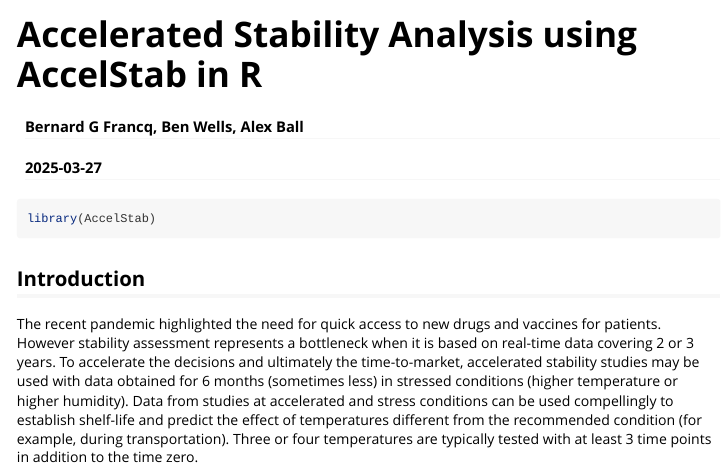
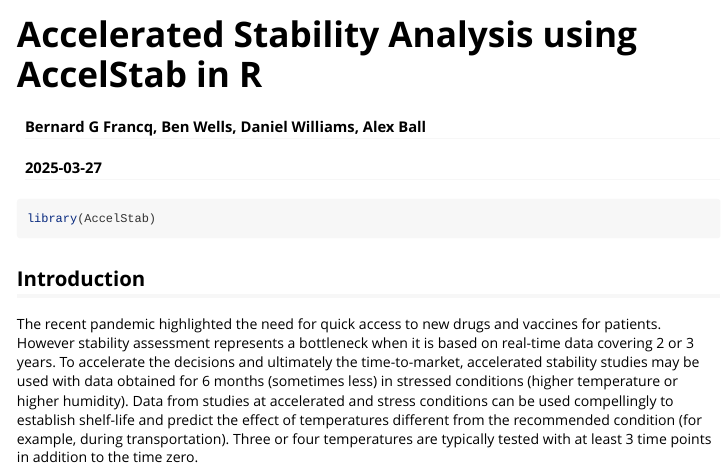
Before and after one commit to AccelStab/AccelStab, an R Markdown document (vignettes/AccelStab.Rmd): the page in a window 1100 px wide, from its top. Rendered offline with R 4.5, knitr and Pandoc, with nearby package versions; the code chunks are not run, so their results and figures are left out; long lines of code are wrapped.

Commit message:
added Daniel as author

```diff
--- a/vignettes/AccelStab.Rmd
+++ b/vignettes/AccelStab.Rmd
@@ -1,6 +1,6 @@
 ---
 title: "Accelerated Stability Analysis using AccelStab in R"
-author: "Bernard G Francq, Ben Wells, Alex Ball"
+author: "Bernard G Francq, Ben Wells, Daniel Williams, Alex Ball"
 date: "2025-03-27"
 output: rmarkdown::html_vignette
 vignette: >
```
